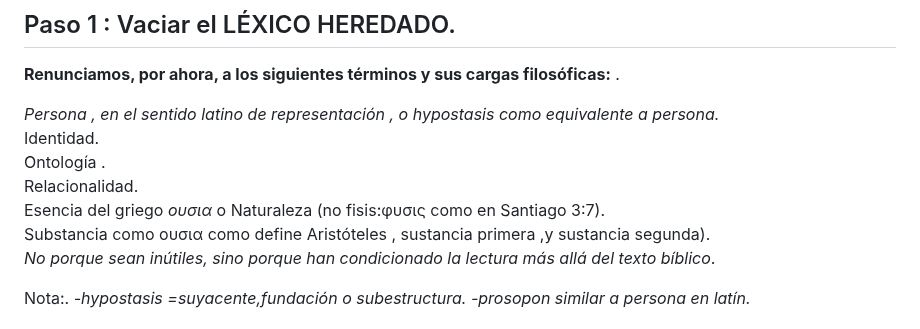
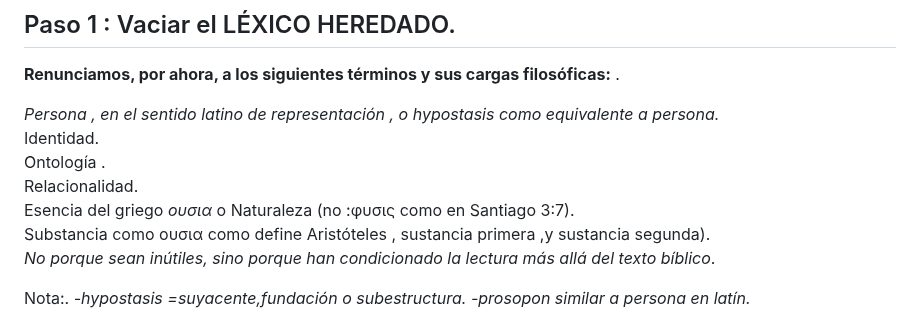
Before and after one commit to LaBibliaTeca/Documentos, a Markdown page: Juan1_1.md, the part around the change. Drawn GitHub-style.

```diff
--- a/Juan1_1.md
+++ b/Juan1_1.md
@@ -52,7 +52,7 @@ Bueno , **o nos movemos en un entorno griego o en uno latino**.
 Identidad.
 Ontología .
 Relacionalidad.
-Esencia del griego *ουσια* o  Naturaleza (no fisis:φυσις como en Santiago 3:7).
+Esencia del griego *ουσια* o  Naturaleza (no :φυσις como en Santiago 3:7).
 Substancia como ουσια como define Aristóteles , sustancia primera ,y sustancia segunda).
 *No porque sean inútiles, sino porque han condicionado la lectura más allá del texto bíblico*.
 
```
